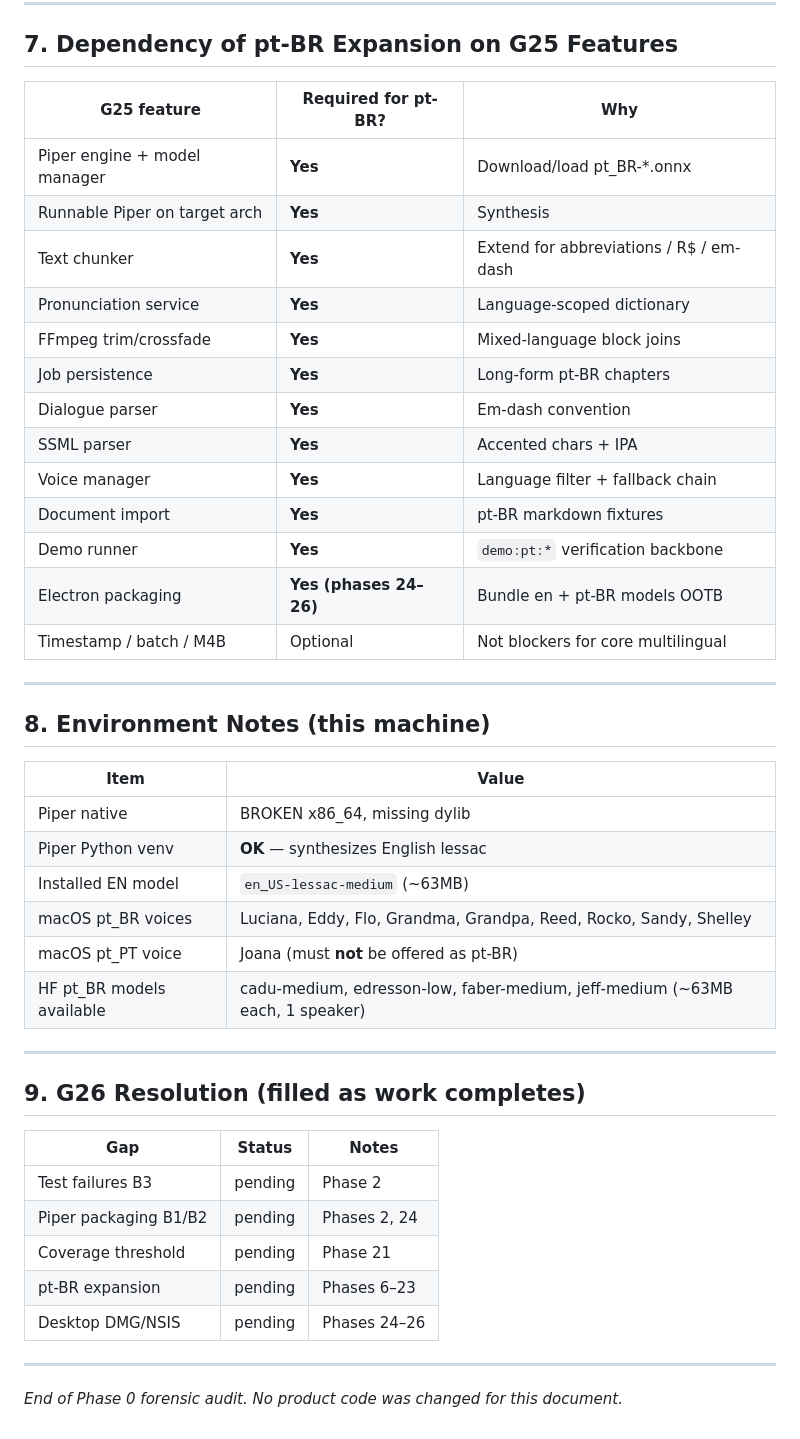
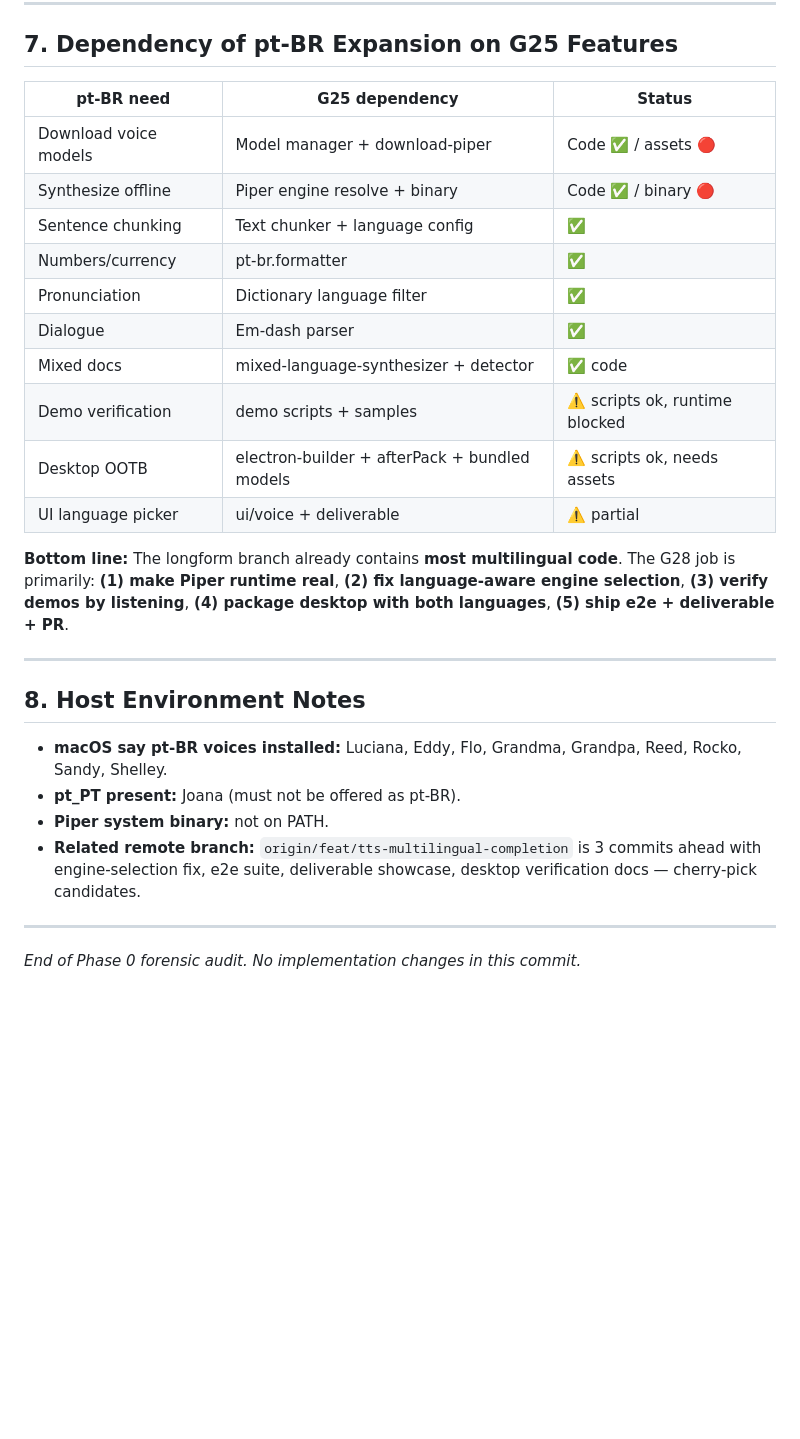
Before and after one commit to Yuri-Lima/resonara, a Markdown page: G25_AUDIT_REPORT.md, the part around one of its changes. Drawn GitHub-style; blank space fills up the shorter version.

```diff
--- a/G25_AUDIT_REPORT.md
+++ b/G25_AUDIT_REPORT.md
@@ -191,47 +174,30 @@ G25 commits (`feat(tts): neural Piper…`, dialogue/model manager, demos, UI das
 
 ## 7. Dependency of pt-BR Expansion on G25 Features
 
-| G25 feature | Required for pt-BR? | Why |
-|-------------|---------------------|-----|
-| Piper engine + model manager | **Yes** | Download/load pt_BR-*.onnx |
-| Runnable Piper on target arch | **Yes** | Synthesis |
-| Text chunker | **Yes** | Extend for abbreviations / R$ / em-dash |
-| Pronunciation service | **Yes** | Language-scoped dictionary |
-| FFmpeg trim/crossfade | **Yes** | Mixed-language block joins |
-| Job persistence | **Yes** | Long-form pt-BR chapters |
-| Dialogue parser | **Yes** | Em-dash convention |
-| SSML parser | **Yes** | Accented chars + IPA |
-| Voice manager | **Yes** | Language filter + fallback chain |
-| Document import | **Yes** | pt-BR markdown fixtures |
-| Demo runner | **Yes** | `demo:pt:*` verification backbone |
-| Electron packaging | **Yes (phases 24–26)** | Bundle en + pt-BR models OOTB |
-| Timestamp / batch / M4B | Optional | Not blockers for core multilingual |
+| pt-BR need | G25 dependency | Status |
+|------------|----------------|--------|
+| Download voice models | Model manager + download-piper | Code ✅ / assets 🔴 |
+| Synthesize offline | Piper engine resolve + binary | Code ✅ / binary 🔴 |
+| Sentence chunking | Text chunker + language config | ✅ |
+| Numbers/currency | pt-br.formatter | ✅ |
+| Pronunciation | Dictionary language filter | ✅ |
+| Dialogue | Em-dash parser | ✅ |
+| Mixed docs | mixed-language-synthesizer + detector | ✅ code |
+| Demo verification | demo scripts + samples | ⚠️ scripts ok, runtime blocked |
+| Desktop OOTB | electron-builder + afterPack + bundled models | ⚠️ scripts ok, needs assets |
+| UI language picker | ui/voice + deliverable | ⚠️ partial |
+
+**Bottom line:** The longform branch already contains **most multilingual code**. The G28 job is primarily: **(1) make Piper runtime real**, **(2) fix language-aware engine selection**, **(3) verify demos by listening**, **(4) package desktop with both languages**, **(5) ship e2e + deliverable + PR**.
 
 ---
 
-## 8. Environment Notes (this machine)
+## 8. Host Environment Notes
 
-| Item | Value |
-|------|-------|
-| Piper native | BROKEN x86_64, missing dylib |
-| Piper Python venv | **OK** — synthesizes English lessac |
-| Installed EN model | `en_US-lessac-medium` (~63MB) |
-| macOS pt_BR voices | Luciana, Eddy, Flo, Grandma, Grandpa, Reed, Rocko, Sandy, Shelley |
-| macOS pt_PT voice | Joana (must **not** be offered as pt-BR) |
-| HF pt_BR models available | cadu-medium, edresson-low, faber-medium, jeff-medium (~63MB each, 1 speaker) |
+- **macOS say pt-BR voices installed:** Luciana, Eddy, Flo, Grandma, Grandpa, Reed, Rocko, Sandy, Shelley.
+- **pt_PT present:** Joana (must not be offered as pt-BR).
+- **Piper system binary:** not on PATH.
+- **Related remote branch:** `origin/feat/tts-multilingual-completion` is 3 commits ahead with engine-selection fix, e2e suite, deliverable showcase, desktop verification docs — cherry-pick candidates.
 
 ---
 
-## 9. G26 Resolution (filled as work completes)
-
-| Gap | Status | Notes |
-|-----|--------|-------|
-| Test failures B3 | pending | Phase 2 |
-| Piper packaging B1/B2 | pending | Phases 2, 24 |
-| Coverage threshold | pending | Phase 21 |
-| pt-BR expansion | pending | Phases 6–23 |
-| Desktop DMG/NSIS | pending | Phases 24–26 |
-
----
-
-*End of Phase 0 forensic audit. No product code was changed for this document.*
+*End of Phase 0 forensic audit. No implementation changes in this commit.*
```
Also changed, not shown: other parts of G25_AUDIT_REPORT.md (+95 -112 lines).
